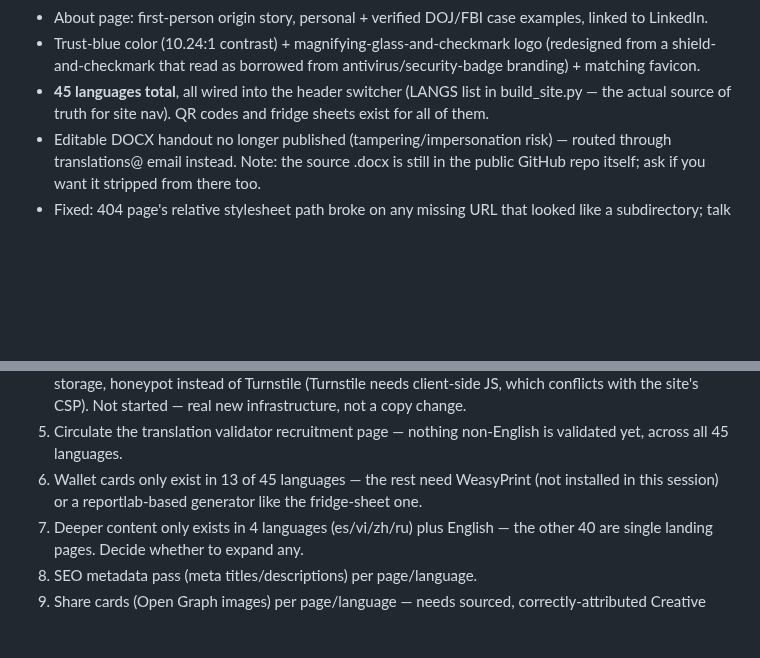
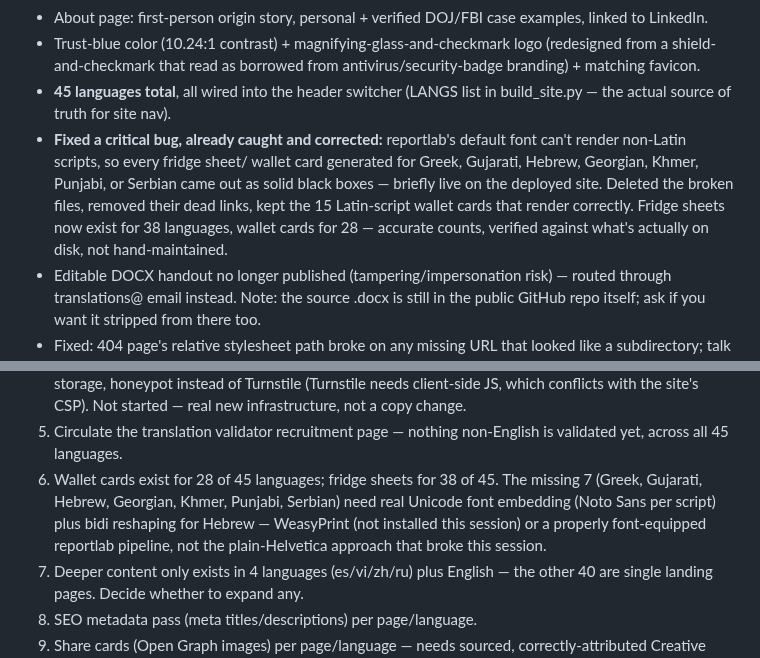
Before and after one commit to brettmorrison/trust-but-verify, a Markdown page: BACKLOG.md, 2 parts joined by grey strips. GitHub-like rendering; blank space fills up the shorter version.

Commit message:
Update backlog: font bug caught and fixed, accurate print-material counts

```diff
--- a/BACKLOG.md
+++ b/BACKLOG.md
@@ -22,8 +22,15 @@ Roughly priority order. Update as items close.
   (redesigned from a shield-and-checkmark that read as borrowed from
   antivirus/security-badge branding) + matching favicon.
 - **45 languages total**, all wired into the header switcher (LANGS list
-  in build_site.py — the actual source of truth for site nav). QR codes
-  and fridge sheets exist for all of them.
+  in build_site.py — the actual source of truth for site nav).
+- **Fixed a critical bug, already caught and corrected:** reportlab's
+  default font can't render non-Latin scripts, so every fridge sheet/
+  wallet card generated for Greek, Gujarati, Hebrew, Georgian, Khmer,
+  Punjabi, or Serbian came out as solid black boxes — briefly live on the
+  deployed site. Deleted the broken files, removed their dead links, kept
+  the 15 Latin-script wallet cards that render correctly. Fridge sheets
+  now exist for 38 languages, wallet cards for 28 — accurate counts,
+  verified against what's actually on disk, not hand-maintained.
 - Editable DOCX handout no longer published (tampering/impersonation risk)
   — routed through translations@ email instead. Note: the source .docx is
   still in the public GitHub repo itself; ask if you want it stripped from
@@ -50,9 +57,12 @@ Roughly priority order. Update as items close.
    Not started — real new infrastructure, not a copy change.
 5. Circulate the translation validator recruitment page — nothing
    non-English is validated yet, across all 45 languages.
-6. Wallet cards only exist in 13 of 45 languages — the rest need WeasyPrint
-   (not installed in this session) or a reportlab-based generator like the
-   fridge-sheet one.
+6. Wallet cards exist for 28 of 45 languages; fridge sheets for 38 of 45.
+   The missing 7 (Greek, Gujarati, Hebrew, Georgian, Khmer, Punjabi,
+   Serbian) need real Unicode font embedding (Noto Sans per script) plus
+   bidi reshaping for Hebrew — WeasyPrint (not installed this session) or
+   a properly font-equipped reportlab pipeline, not the plain-Helvetica
+   approach that broke this session.
 7. Deeper content only exists in 4 languages (es/vi/zh/ru) plus English —
    the other 40 are single landing pages. Decide whether to expand any.
 8. SEO metadata pass (meta titles/descriptions) per page/language.
```
